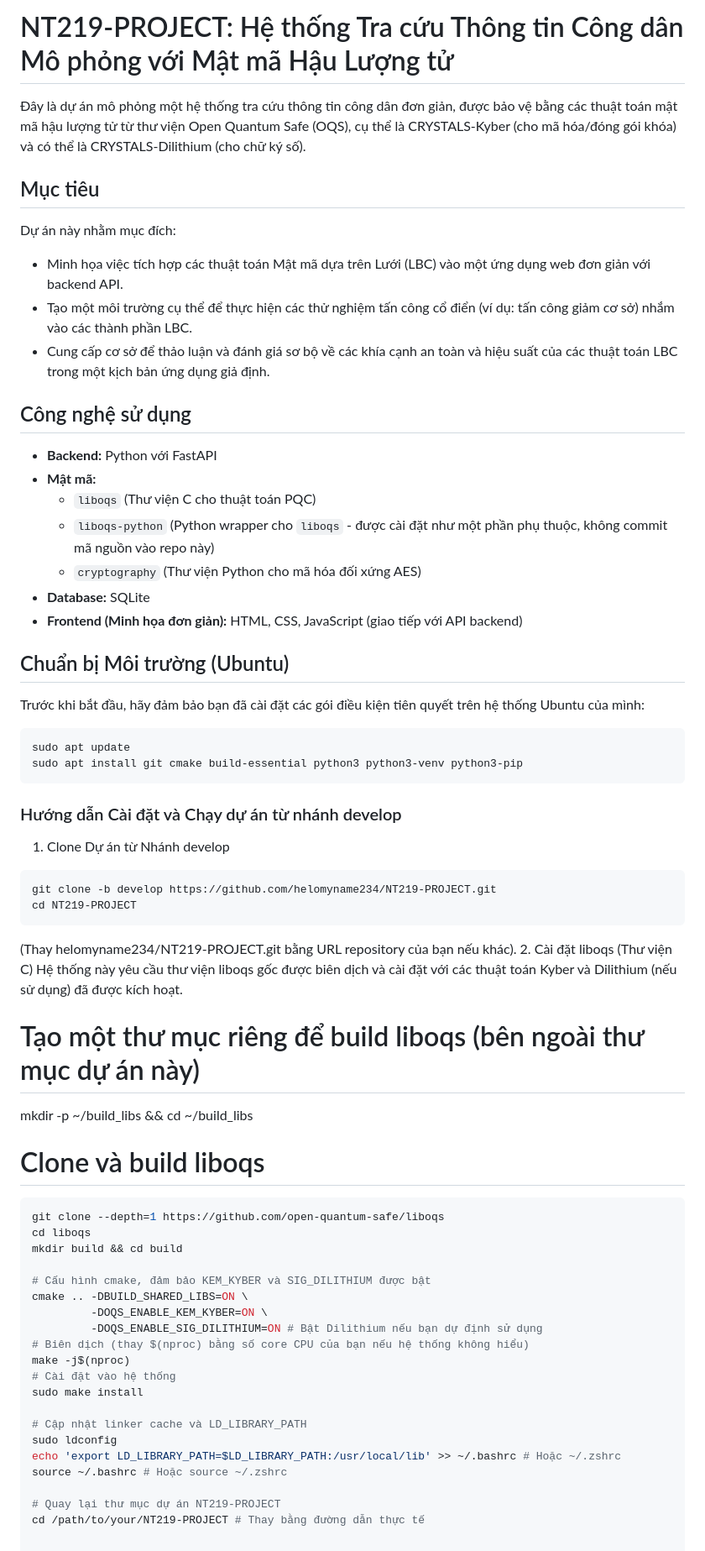
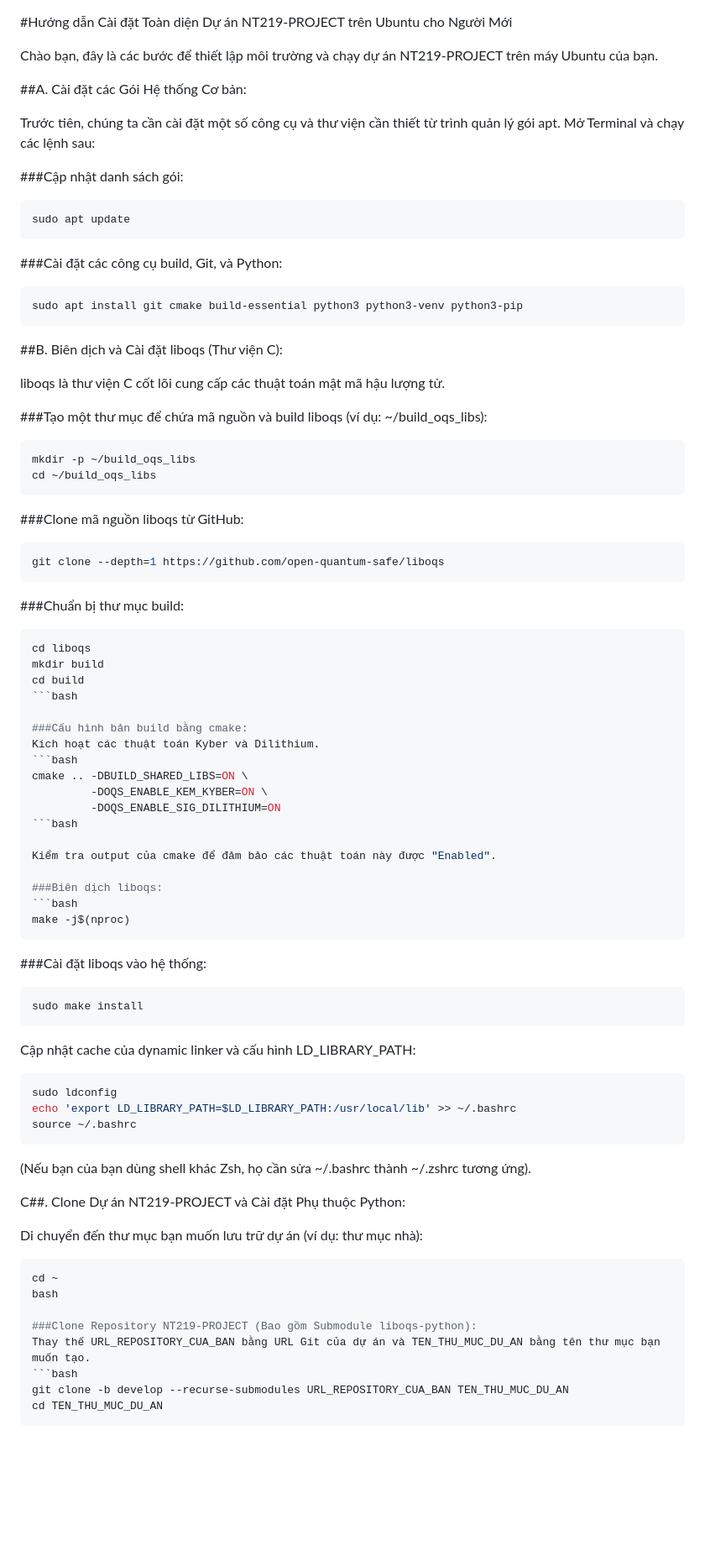
Before and after one commit to helomyname234/NT219-PROJECT, a Markdown page: README.md, the part around the change printed below. Shown: that part at 84% size. Drawn GitHub-style; blank space fills up the shorter version.

````diff
--- a/README.md
+++ b/README.md
@@ -1,64 +1,86 @@
-# NT219-PROJECT: Hệ thống Tra cứu Thông tin Công dân Mô phỏng với Mật mã Hậu Lượng tử
 
-Đây là dự án mô phỏng một hệ thống tra cứu thông tin công dân đơn giản, được bảo vệ bằng các thuật toán mật mã hậu lượng tử từ thư viện Open Quantum Safe (OQS), cụ thể là CRYSTALS-Kyber (cho mã hóa/đóng gói khóa) và có thể là CRYSTALS-Dilithium (cho chữ ký số).
 
-## Mục tiêu
+#Hướng dẫn Cài đặt Toàn diện Dự án NT219-PROJECT trên Ubuntu cho Người Mới
 
-Dự án này nhằm mục đích:
-*   Minh họa việc tích hợp các thuật toán Mật mã dựa trên Lưới (LBC) vào một ứng dụng web đơn giản với backend API.
-*   Tạo một môi trường cụ thể để thực hiện các thử nghiệm tấn công cổ điển (ví dụ: tấn công giảm cơ sở) nhắm vào các thành phần LBC.
-*   Cung cấp cơ sở để thảo luận và đánh giá sơ bộ về các khía cạnh an toàn và hiệu suất của các thuật toán LBC trong một kịch bản ứng dụng giả định.
+Chào bạn, đây là các bước để thiết lập môi trường và chạy dự án NT219-PROJECT trên máy Ubuntu của bạn.
 
-## Công nghệ sử dụng
+##A. Cài đặt các Gói Hệ thống Cơ bản:
 
-*   **Backend:** Python với FastAPI
-*   **Mật mã:**
-    *   `liboqs` (Thư viện C cho thuật toán PQC)
-    *   `liboqs-python` (Python wrapper cho `liboqs` - được cài đặt như một phần phụ thuộc, không commit mã nguồn vào repo này)
-    *   `cryptography` (Thư viện Python cho mã hóa đối xứng AES)
-*   **Database:** SQLite
-*   **Frontend (Minh họa đơn giản):** HTML, CSS, JavaScript (giao tiếp với API backend)
+Trước tiên, chúng ta cần cài đặt một số công cụ và thư viện cần thiết từ trình quản lý gói apt. Mở Terminal và chạy các lệnh sau:
 
-## Chuẩn bị Môi trường (Ubuntu)
-
-Trước khi bắt đầu, hãy đảm bảo bạn đã cài đặt các gói điều kiện tiên quyết trên hệ thống Ubuntu của mình:
-
+###Cập nhật danh sách gói:
 ```bash
 sudo apt update
+```
+
+###Cài đặt các công cụ build, Git, và Python:
+```bash
 sudo apt install git cmake build-essential python3 python3-venv python3-pip
 ```
-### Hướng dẫn Cài đặt và Chạy dự án từ nhánh develop
-1. Clone Dự án từ Nhánh develop
 
+##B. Biên dịch và Cài đặt liboqs (Thư viện C):
+
+liboqs là thư viện C cốt lõi cung cấp các thuật toán mật mã hậu lượng tử.
+
+###Tạo một thư mục để chứa mã nguồn và build liboqs (ví dụ: ~/build_oqs_libs):
 ```bash
-git clone -b develop https://github.com/helomyname234/NT219-PROJECT.git
-cd NT219-PROJECT
+mkdir -p ~/build_oqs_libs
+cd ~/build_oqs_libs
 ```
-(Thay helomyname234/NT219-PROJECT.git bằng URL repository của bạn nếu khác).
-2. Cài đặt liboqs (Thư viện C)
-Hệ thống này yêu cầu thư viện liboqs gốc được biên dịch và cài đặt với các thuật toán Kyber và Dilithium (nếu sử dụng) đã được kích hoạt.
-# Tạo một thư mục riêng để build liboqs (bên ngoài thư mục dự án này)
-mkdir -p ~/build_libs && cd ~/build_libs
 
-# Clone và build liboqs
+
+###Clone mã nguồn liboqs từ GitHub:
 ```bash
 git clone --depth=1 https://github.com/open-quantum-safe/liboqs
+```
+
+###Chuẩn bị thư mục build:
+```bash
 cd liboqs
-mkdir build && cd build
+mkdir build
+cd build
+```bash
 
-# Cấu hình cmake, đảm bảo KEM_KYBER và SIG_DILITHIUM được bật
+###Cấu hình bản build bằng cmake:
+Kích hoạt các thuật toán Kyber và Dilithium.
+```bash
 cmake .. -DBUILD_SHARED_LIBS=ON \
          -DOQS_ENABLE_KEM_KYBER=ON \
-         -DOQS_ENABLE_SIG_DILITHIUM=ON # Bật Dilithium nếu bạn dự định sử dụng
-# Biên dịch (thay $(nproc) bằng số core CPU của bạn nếu hệ thống không hiểu)
+         -DOQS_ENABLE_SIG_DILITHIUM=ON
+```bash
+
+Kiểm tra output của cmake để đảm bảo các thuật toán này được "Enabled".
+
+###Biên dịch liboqs:
+```bash
 make -j$(nproc)
-# Cài đặt vào hệ thống
+```
+
+###Cài đặt liboqs vào hệ thống:
+```bash
 sudo make install
+```
 
-# Cập nhật linker cache và LD_LIBRARY_PATH
+Cập nhật cache của dynamic linker và cấu hình LD_LIBRARY_PATH:
+```bash
 sudo ldconfig
-echo 'export LD_LIBRARY_PATH=$LD_LIBRARY_PATH:/usr/local/lib' >> ~/.bashrc # Hoặc ~/.zshrc
-source ~/.bashrc # Hoặc source ~/.zshrc
+echo 'export LD_LIBRARY_PATH=$LD_LIBRARY_PATH:/usr/local/lib' >> ~/.bashrc
+source ~/.bashrc
+```
 
-# Quay lại thư mục dự án NT219-PROJECT
-cd /path/to/your/NT219-PROJECT # Thay bằng đường dẫn thực tế
+(Nếu bạn của bạn dùng shell khác Zsh, họ cần sửa ~/.bashrc thành ~/.zshrc tương ứng).
+
+C##. Clone Dự án NT219-PROJECT và Cài đặt Phụ thuộc Python:
+
+Di chuyển đến thư mục bạn muốn lưu trữ dự án (ví dụ: thư mục nhà):
+```bash
+cd ~
+bash
+
+###Clone Repository NT219-PROJECT (Bao gồm Submodule liboqs-python):
+Thay thế URL_REPOSITORY_CUA_BAN bằng URL Git của dự án và TEN_THU_MUC_DU_AN bằng tên thư mục bạn muốn tạo.
+```bash
+git clone -b develop --recurse-submodules URL_REPOSITORY_CUA_BAN TEN_THU_MUC_DU_AN
+cd TEN_THU_MUC_DU_AN
+```
+
````
Also changed, not shown: other parts of README.md (+47 -97 lines).
